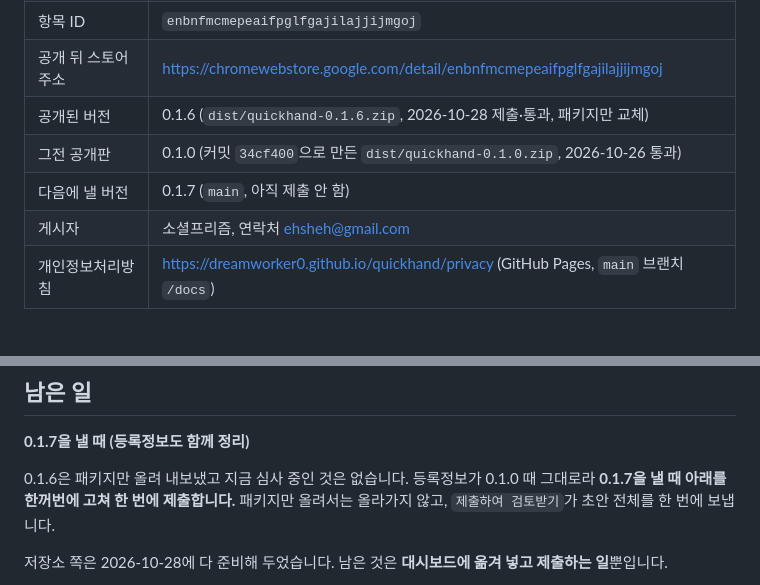
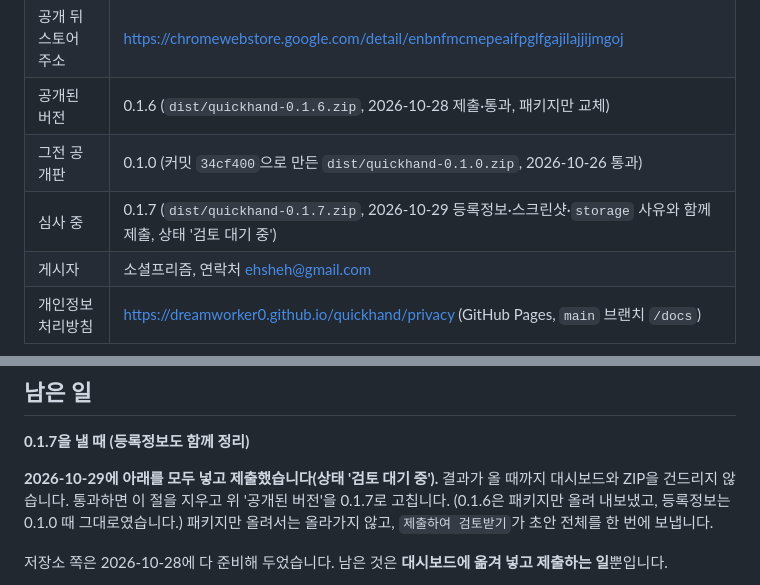
Before and after one commit to dreamworker0/quickhand, a Markdown page: 이어하기.md, 2 parts joined by grey strips. Rendered like a GitHub page; blank space fills up the shorter version.

Commit message:
이어하기: 0.1.7을 등록정보와 함께 제출함(검토 대기 중)
Co-Authored-By: Claude Opus 5.5 <noreply@anthropic.com>

```diff
--- a/이어하기.md
+++ b/이어하기.md
@@ -22,7 +22,7 @@
 | 공개 뒤 스토어 주소 | https://chromewebstore.google.com/detail/enbnfmcmepeaifpglfgajilajjijmgoj |
 | 공개된 버전 | 0.1.6 (`dist/quickhand-0.1.6.zip`, 2026-10-28 제출·통과, 패키지만 교체) |
 | 그전 공개판 | 0.1.0 (커밋 `34cf400`으로 만든 `dist/quickhand-0.1.0.zip`, 2026-10-26 통과) |
-| 다음에 낼 버전 | 0.1.7 (`main`, 아직 제출 안 함) |
+| 심사 중 | 0.1.7 (`dist/quickhand-0.1.7.zip`, 2026-10-29 등록정보·스크린샷·`storage` 사유와 함께 제출, 상태 '검토 대기 중') |
 | 게시자 | 소셜프리즘, 연락처 ehsheh@gmail.com |
 | 개인정보처리방침 | https://dreamworker0.github.io/quickhand/privacy (GitHub Pages, `main` 브랜치 `/docs`) |
 
@@ -128,7 +128,7 @@
 
 **0.1.7을 낼 때 (등록정보도 함께 정리)**
 
-0.1.6은 패키지만 올려 내보냈고 지금 심사 중인 것은 없습니다. 등록정보가 0.1.0 때 그대로라 **0.1.7을 낼 때 아래를 한꺼번에 고쳐 한 번에 제출합니다.** 패키지만 올려서는 올라가지 않고, `제출하여 검토받기`가 초안 전체를 한 번에 보냅니다.
+**2026-10-29에 아래를 모두 넣고 제출했습니다(상태 '검토 대기 중').** 결과가 올 때까지 대시보드와 ZIP을 건드리지 않습니다. 통과하면 이 절을 지우고 위 '공개된 버전'을 0.1.7로 고칩니다. (0.1.6은 패키지만 올려 내보냈고, 등록정보는 0.1.0 때 그대로였습니다.) 패키지만 올려서는 올라가지 않고, `제출하여 검토받기`가 초안 전체를 한 번에 보냅니다.
 
 저장소 쪽은 2026-10-28에 다 준비해 두었습니다. 남은 것은 **대시보드에 옮겨 넣고 제출하는 일**뿐입니다.
 
```
